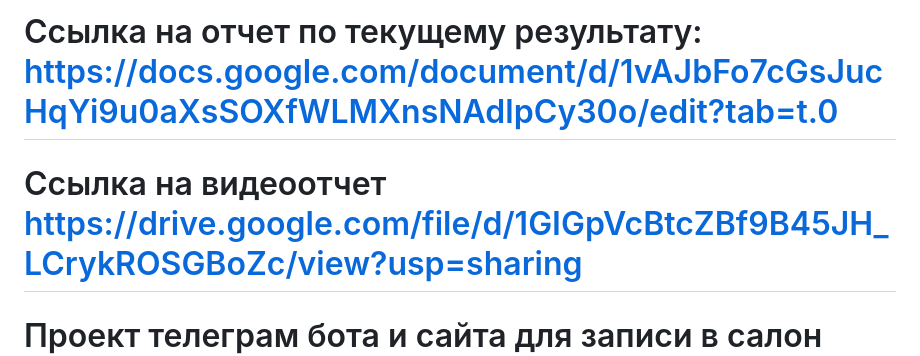
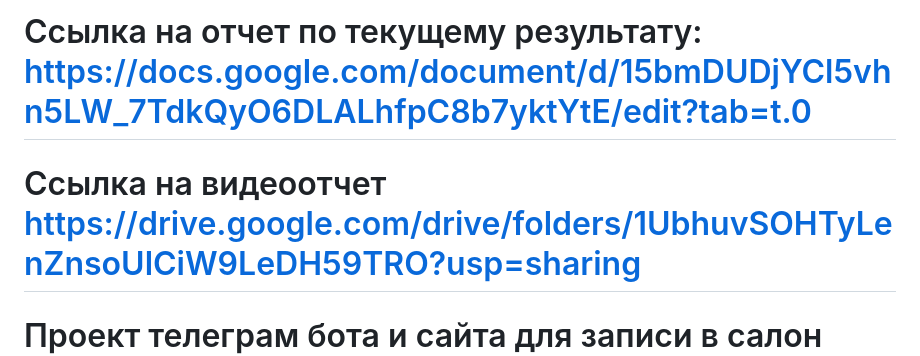
Before and after one commit to reytmany/yclients.new, a Markdown page: README.md, the part around the change. GitHub-like rendering.

```diff
--- a/README.md
+++ b/README.md
@@ -1,5 +1,5 @@
-# Ссылка на отчет по текущему результату: https://docs.google.com/document/d/1vAJbFo7cGsJucHqYi9u0aXsSOXfWLMXnsNAdlpCy30o/edit?tab=t.0
-# Ссылка на видеоотчет https://drive.google.com/file/d/1GIGpVcBtcZBf9B45JH_LCrykROSGBoZc/view?usp=sharing
+# Ссылка на отчет по текущему результату: https://docs.google.com/document/d/15bmDUDjYCl5vhn5LW_7TdkQyO6DLALhfpC8b7yktYtE/edit?tab=t.0
+# Ссылка на видеоотчет https://drive.google.com/drive/folders/1UbhuvSOHTyLenZnsoUlCiW9LeDH59TRO?usp=sharing
 # Проект телеграм бота и сайта для записи в салон красоты
 Мы пишем проект для записи в салон. Проект состоит из трех частей: телеграм бот, веб-сервис и база данных.
 
```
